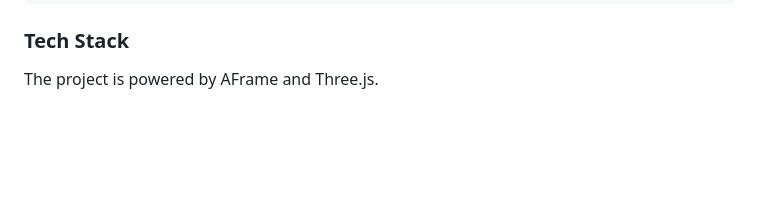
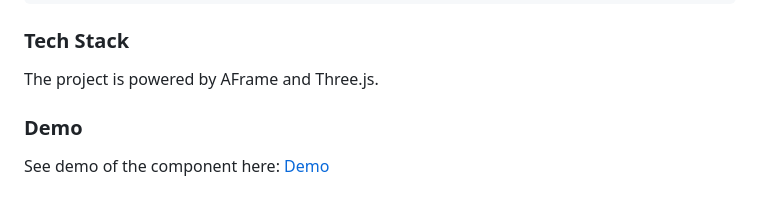
Before and after one commit to akbartus/A-Frame-Component-GLTF-Manipulator, a Markdown page: README.md, the part around the change. Drawn GitHub-style; blank space fills up the shorter version.

```diff
--- a/README.md
+++ b/README.md
@@ -85,3 +85,6 @@ The code below shows the sample code which initially loads major edits to GLTF f
 
 ### **Tech Stack**
 The project is powered by AFrame and Three.js.
+
+### **Demo**
+See demo of the component here: [Demo](https://shaderfrog-component.glitch.me/)
```
